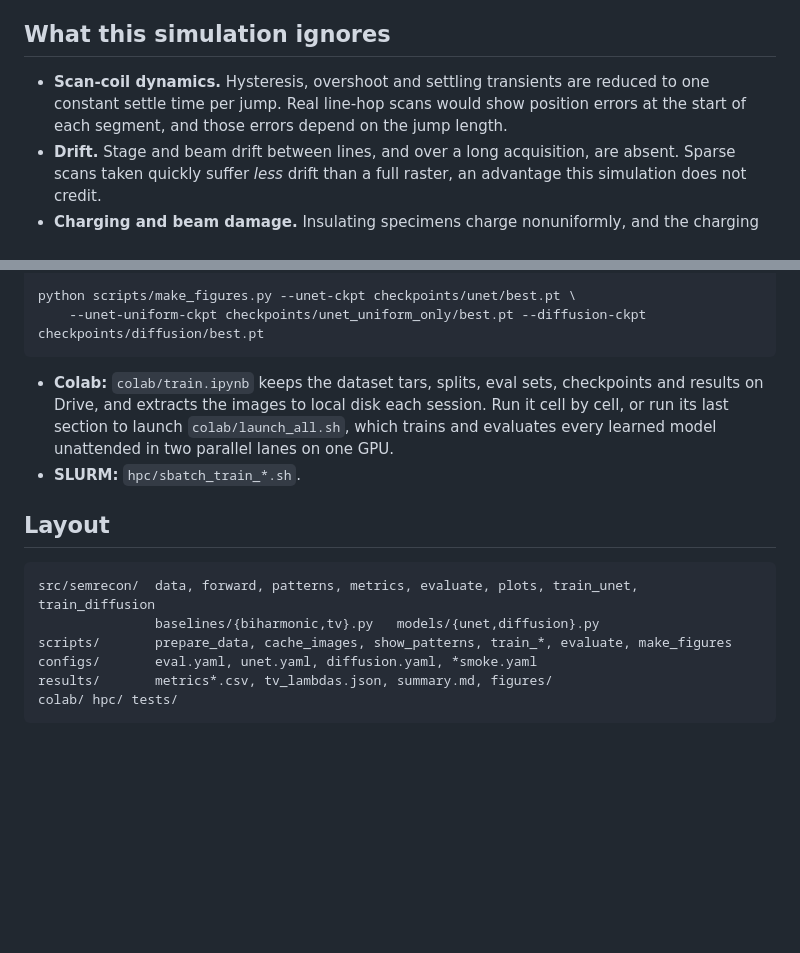
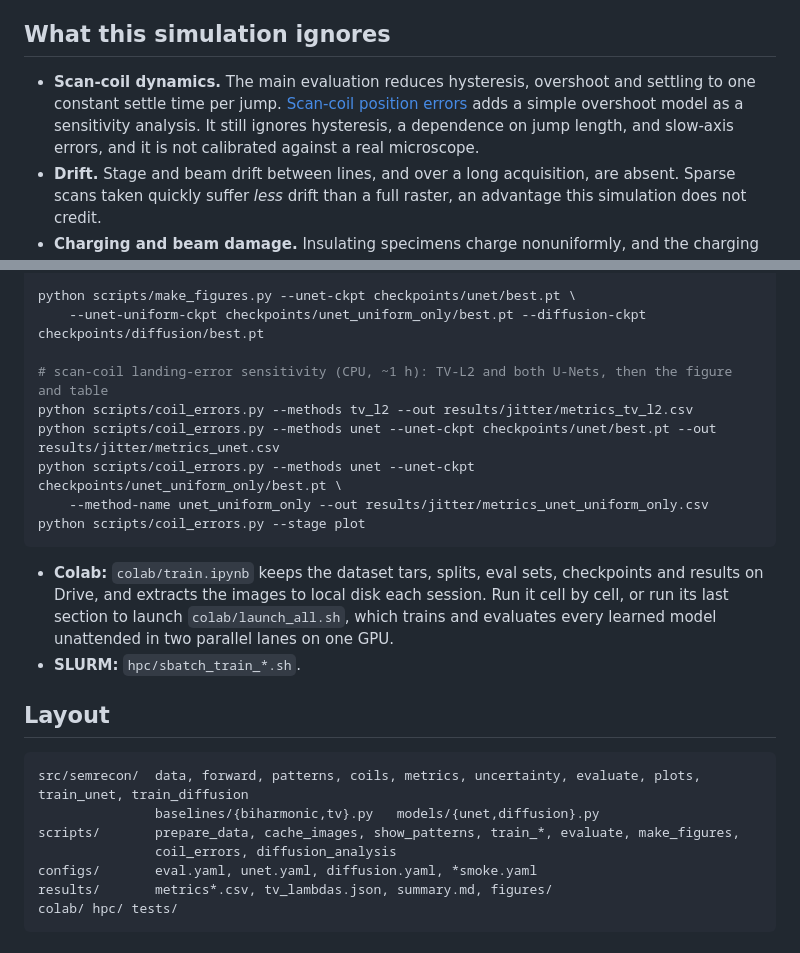
Before and after one commit to CameronGordonn/sparse-scan-SEM-reconstruction, a Markdown page: README.md, 2 parts joined by grey strips. GitHub-like rendering; blank space fills up the shorter version.

````diff
--- a/README.md
+++ b/README.md
@@ -198,7 +234,7 @@ Each category has 10 test images. The ordering holds in all 10 categories and bo
 
 ## What this simulation ignores
 
-- **Scan-coil dynamics.** Hysteresis, overshoot and settling transients are reduced to one constant settle time per jump. Real line-hop scans would show position errors at the start of each segment, and those errors depend on the jump length.
+- **Scan-coil dynamics.** The main evaluation reduces hysteresis, overshoot and settling to one constant settle time per jump. [Scan-coil position errors](#scan-coil-position-errors) adds a simple overshoot model as a sensitivity analysis. It still ignores hysteresis, a dependence on jump length, and slow-axis errors, and it is not calibrated against a real microscope.
 - **Drift.** Stage and beam drift between lines, and over a long acquisition, are absent. Sparse scans taken quickly suffer *less* drift than a full raster, an advantage this simulation does not credit.
 - **Charging and beam damage.** Insulating specimens charge nonuniformly, and the charging depends on scan order and dwell. That changes contrast and can deflect the beam. The fixed-dose regime counts total dose, but it does not model damage or charging.
 - **Detector response.** The model omits:
@@ -243,6 +279,13 @@ python scripts/evaluate.py --stage eval --methods diffusion --diffusion-ckpt che
 
 python scripts/make_figures.py --unet-ckpt checkpoints/unet/best.pt \
     --unet-uniform-ckpt checkpoints/unet_uniform_only/best.pt --diffusion-ckpt checkpoints/diffusion/best.pt
+
+# scan-coil landing-error sensitivity (CPU, ~1 h): TV-L2 and both U-Nets, then the figure and table
+python scripts/coil_errors.py --methods tv_l2 --out results/jitter/metrics_tv_l2.csv
+python scripts/coil_errors.py --methods unet --unet-ckpt checkpoints/unet/best.pt --out results/jitter/metrics_unet.csv
+python scripts/coil_errors.py --methods unet --unet-ckpt checkpoints/unet_uniform_only/best.pt \
+    --method-name unet_uniform_only --out results/jitter/metrics_unet_uniform_only.csv
+python scripts/coil_errors.py --stage plot
 ```
 
 - **Colab:** `colab/train.ipynb` keeps the dataset tars, splits, eval sets, checkpoints and results on Drive, and extracts the images to local disk each session. Run it cell by cell, or run its last section to launch `colab/launch_all.sh`, which trains and evaluates every learned model unattended in two parallel lanes on one GPU.
@@ -251,9 +294,10 @@ python scripts/make_figures.py --unet-ckpt checkpoints/unet/best.pt \
 ## Layout
 
 ```
-src/semrecon/  data, forward, patterns, metrics, evaluate, plots, train_unet, train_diffusion
+src/semrecon/  data, forward, patterns, coils, metrics, uncertainty, evaluate, plots, train_unet, train_diffusion
                baselines/{biharmonic,tv}.py   models/{unet,diffusion}.py
-scripts/       prepare_data, cache_images, show_patterns, train_*, evaluate, make_figures
+scripts/       prepare_data, cache_images, show_patterns, train_*, evaluate, make_figures,
+               coil_errors, diffusion_analysis
 configs/       eval.yaml, unet.yaml, diffusion.yaml, *smoke.yaml
 results/       metrics*.csv, tv_lambdas.json, summary.md, figures/
 colab/ hpc/ tests/
````
Also changed, not shown: other parts of README.md (+36 -0 lines), results/jitter/summary.md (added, +22 -0 lines), results/figures/coil_errors.png (added), 8 other files.
